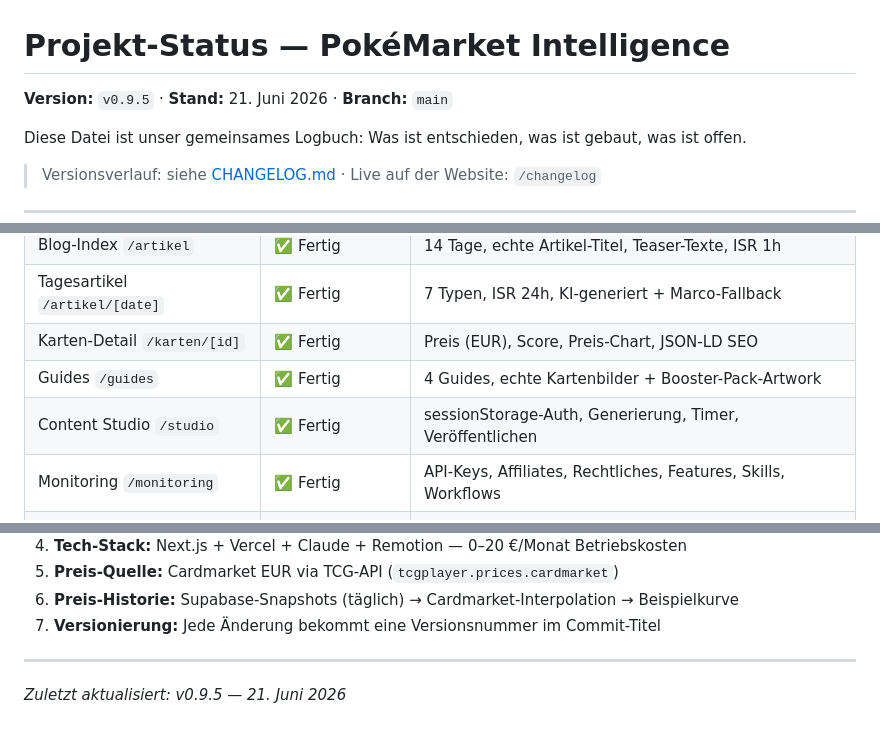
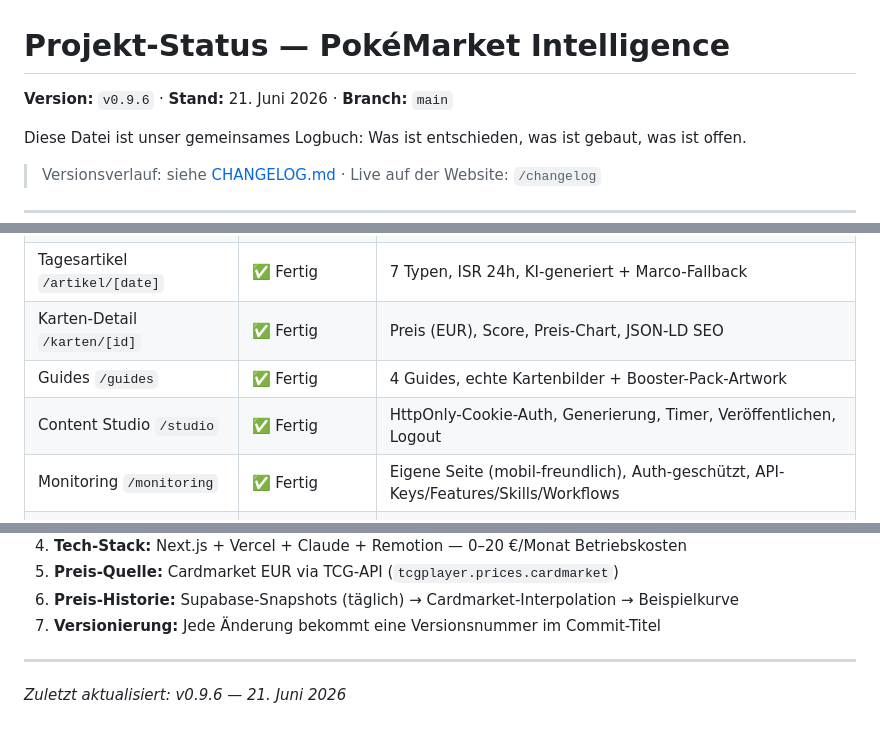
Before and after one commit to SKKJbeer/NewIdea, a Markdown page: STATUS.md, 3 parts joined by grey strips. Drawn GitHub-style.

```diff
--- a/STATUS.md
+++ b/STATUS.md
@@ -1,6 +1,6 @@
 # Projekt-Status — PokéMarket Intelligence
 
-**Version:** `v0.9.5` · **Stand:** 21. Juni 2026 · **Branch:** `main`
+**Version:** `v0.9.6` · **Stand:** 21. Juni 2026 · **Branch:** `main`
 
 Diese Datei ist unser gemeinsames Logbuch: Was ist entschieden, was ist gebaut, was ist offen.
 
@@ -19,8 +19,8 @@ Diese Datei ist unser gemeinsames Logbuch: Was ist entschieden, was ist gebaut,
 | Tagesartikel `/artikel/[date]` | ✅ Fertig | 7 Typen, ISR 24h, KI-generiert + Marco-Fallback |
 | Karten-Detail `/karten/[id]` | ✅ Fertig | Preis (EUR), Score, Preis-Chart, JSON-LD SEO |
 | Guides `/guides` | ✅ Fertig | 4 Guides, echte Kartenbilder + Booster-Pack-Artwork |
-| Content Studio `/studio` | ✅ Fertig | sessionStorage-Auth, Generierung, Timer, Veröffentlichen |
-| Monitoring `/monitoring` | ✅ Fertig | API-Keys, Affiliates, Rechtliches, Features, Skills, Workflows |
+| Content Studio `/studio` | ✅ Fertig | HttpOnly-Cookie-Auth, Generierung, Timer, Veröffentlichen, Logout |
+| Monitoring `/monitoring` | ✅ Fertig | Eigene Seite (mobil-freundlich), Auth-geschützt, API-Keys/Features/Skills/Workflows |
 | Impressum & Datenschutz | ⚠️ Platzhalter | Eckige Klammern noch ersetzen! |
 | Wöchentlicher Cron (Mo 07:00) | ✅ Aktiv | CRON_SECRET ✅ gesetzt |
 | Täglicher Cron (08:00 UTC) | ✅ Aktiv | Speichert Preis-Snapshots in Supabase |
@@ -85,4 +86,4 @@ Diese Datei ist unser gemeinsames Logbuch: Was ist entschieden, was ist gebaut,
 
 ---
 
-*Zuletzt aktualisiert: v0.9.5 — 21. Juni 2026*
+*Zuletzt aktualisiert: v0.9.6 — 21. Juni 2026*
```
Also changed, not shown: other parts of STATUS.md (+1 -0 lines), CLAUDE.md (+26 -0 lines).
